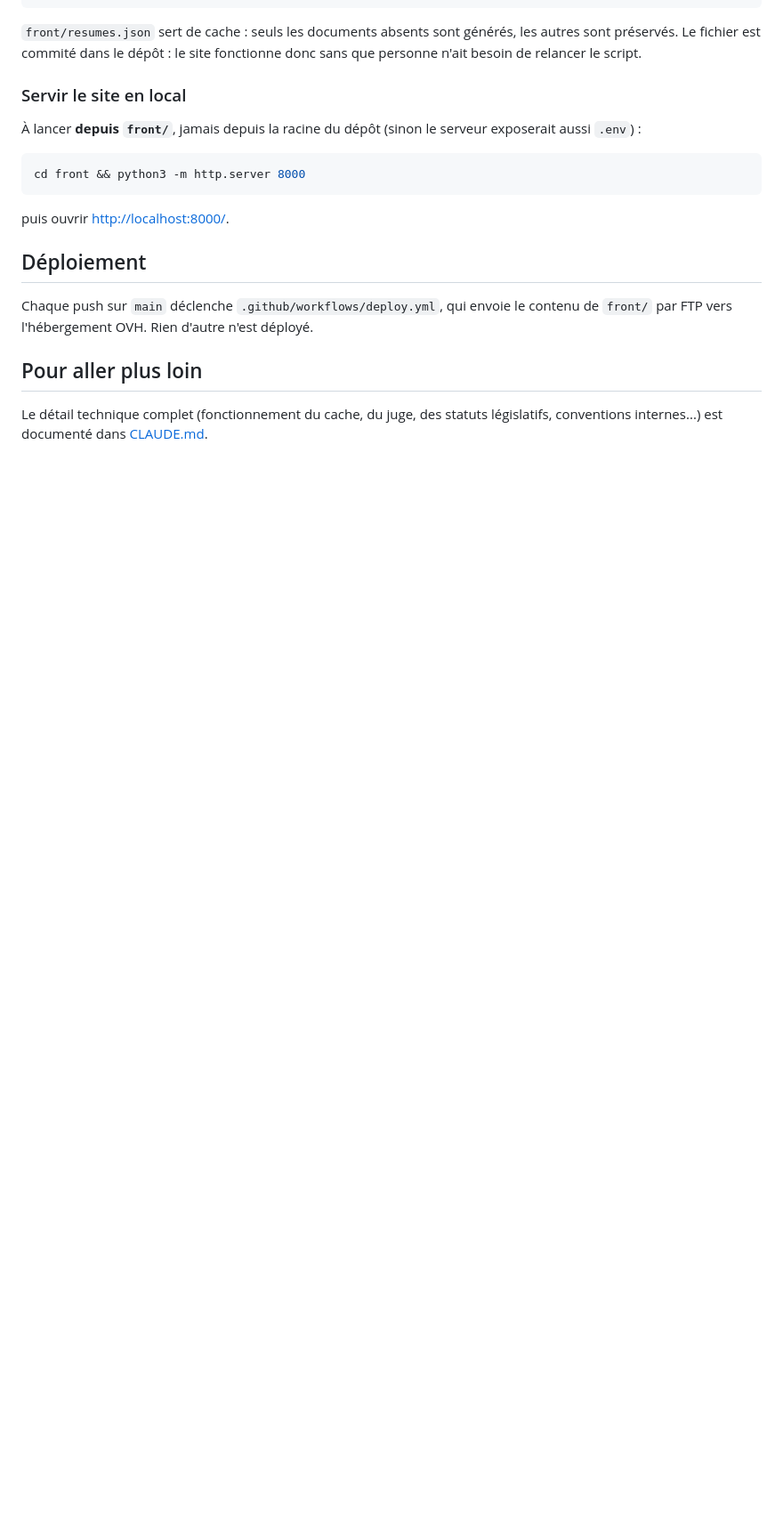
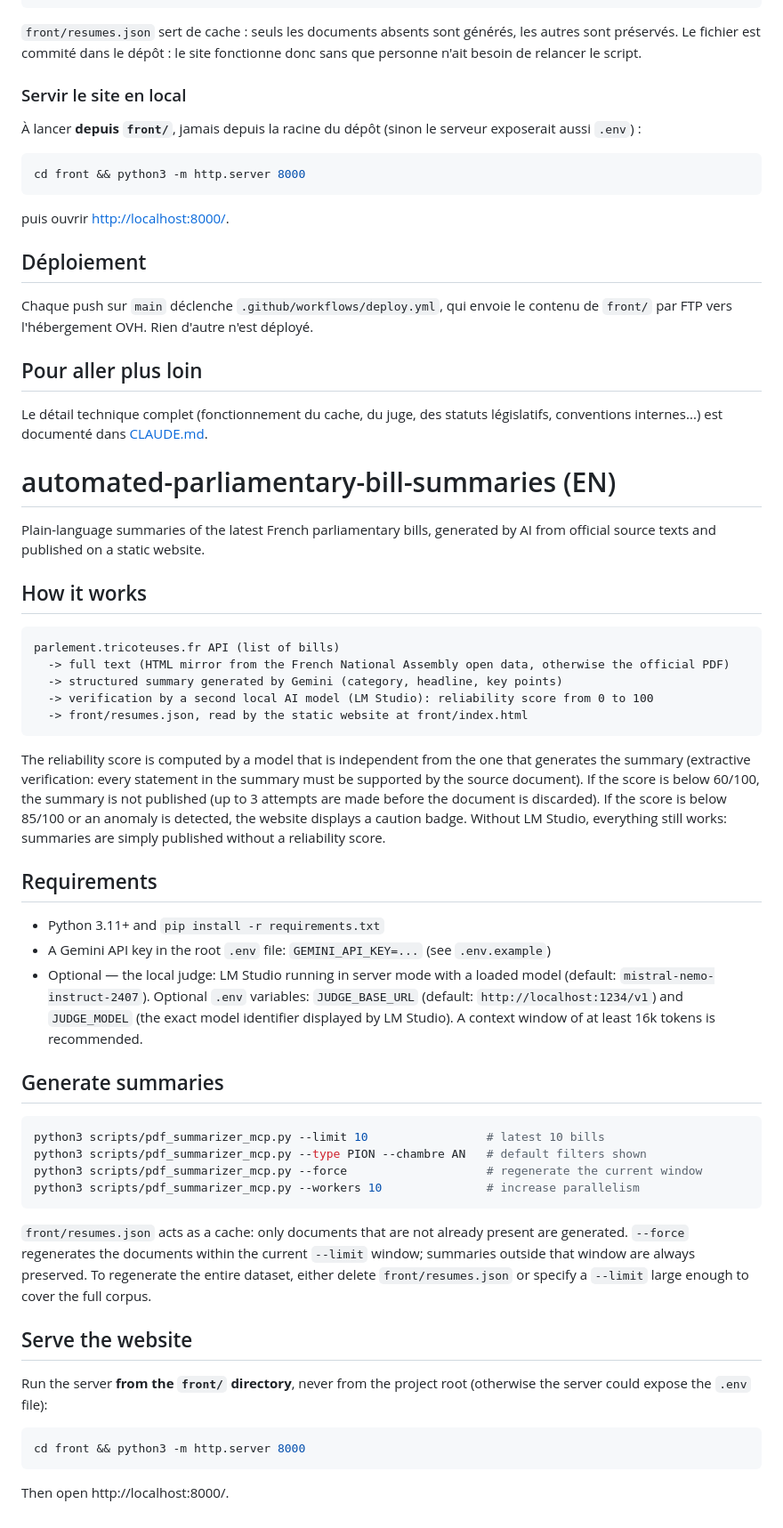
Before and after one commit to leonkingofjungle/synthese-automatisee-des-projets-parlementaires, a Markdown page: README.md, the part around the change. Shown at 89% size. GitHub-like rendering; blank space fills up the shorter version.

Commit message:
add English README.md

````diff
--- a/README.md
+++ b/README.md
@@ -130,3 +130,62 @@ contenu de `front/` par FTP vers l'hébergement OVH. Rien d'autre n'est déploy
 
 Le détail technique complet (fonctionnement du cache, du juge, des statuts
 législatifs, conventions internes...) est documenté dans [CLAUDE.md](CLAUDE.md).
+
+# automated-parliamentary-bill-summaries (EN)
+
+Plain-language summaries of the latest French parliamentary bills, generated by AI
+from official source texts and published on a static website.
+
+## How it works
+
+```
+parlement.tricoteuses.fr API (list of bills)
+  -> full text (HTML mirror from the French National Assembly open data, otherwise the official PDF)
+  -> structured summary generated by Gemini (category, headline, key points)
+  -> verification by a second local AI model (LM Studio): reliability score from 0 to 100
+  -> front/resumes.json, read by the static website at front/index.html
+```
+
+The reliability score is computed by a model that is independent from the one
+that generates the summary (extractive verification: every statement in the
+summary must be supported by the source document). If the score is below 60/100,
+the summary is not published (up to 3 attempts are made before the document is
+discarded). If the score is below 85/100 or an anomaly is detected, the website
+displays a caution badge. Without LM Studio, everything still works: summaries
+are simply published without a reliability score.
+
+## Requirements
+
+* Python 3.11+ and `pip install -r requirements.txt`
+* A Gemini API key in the root `.env` file: `GEMINI_API_KEY=...` (see `.env.example`)
+* Optional — the local judge: LM Studio running in server mode with a loaded
+  model (default: `mistral-nemo-instruct-2407`). Optional `.env` variables:
+  `JUDGE_BASE_URL` (default: `http://localhost:1234/v1`) and
+  `JUDGE_MODEL` (the exact model identifier displayed by LM Studio). A context
+  window of at least 16k tokens is recommended.
+
+## Generate summaries
+
+```bash
+python3 scripts/pdf_summarizer_mcp.py --limit 10                 # latest 10 bills
+python3 scripts/pdf_summarizer_mcp.py --type PION --chambre AN   # default filters shown
+python3 scripts/pdf_summarizer_mcp.py --force                    # regenerate the current window
+python3 scripts/pdf_summarizer_mcp.py --workers 10               # increase parallelism
+```
+
+`front/resumes.json` acts as a cache: only documents that are not already
+present are generated. `--force` regenerates the documents within the current
+`--limit` window; summaries outside that window are always preserved. To
+regenerate the entire dataset, either delete `front/resumes.json` or specify a
+`--limit` large enough to cover the full corpus.
+
+## Serve the website
+
+Run the server **from the `front/` directory**, never from the project root
+(otherwise the server could expose the `.env` file):
+
+```bash
+cd front && python3 -m http.server 8000
+```
+
+Then open http://localhost:8000/.
````
